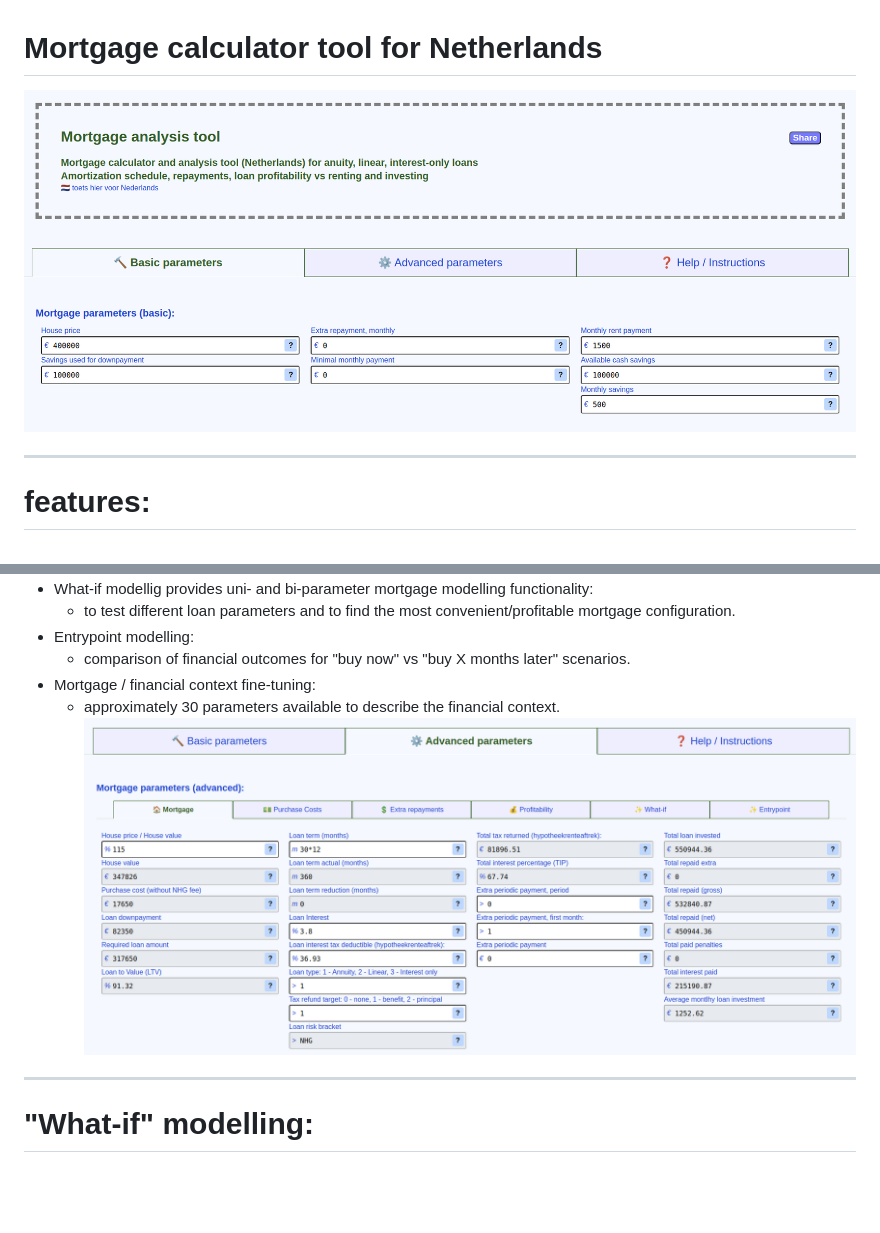
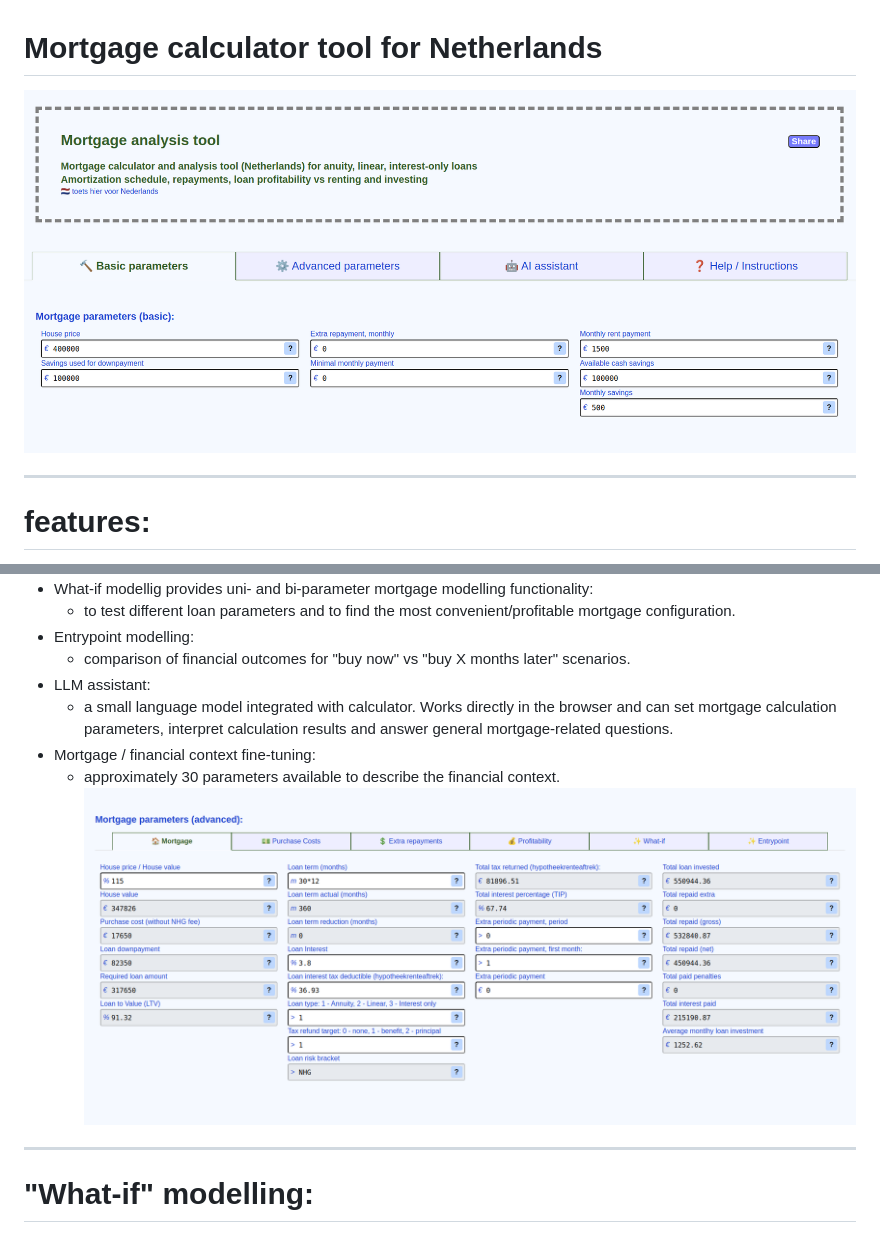
Before and after one commit to r0d1on/mortgage-tool, a Markdown page: README.md, 2 parts joined by grey strips. Drawn GitHub-style; pictures changed too: images/screenshot.png, images/screenshot2.png; blank space fills up the shorter version.

```diff
--- a/README.md
+++ b/README.md
@@ -21,6 +21,8 @@
     - to test different loan parameters and to find the most convenient/profitable mortgage configuration.
 * Entrypoint modelling:
     - comparison of financial outcomes for "buy now" vs "buy X months later" scenarios.
+* LLM assistant:
+    - a small language model integrated with calculator. Works directly in the browser and can set mortgage calculation parameters, interpret calculation results and answer general mortgage-related questions.
 * Mortgage / financial context fine-tuning:
     - approximately 30 parameters available to describe the financial context.
 ![Advanced parameters](images/screenshot2.png)
```
Also changed, not shown: other parts of README.md (+6 -0 lines), images/screenshot-llm.png (added).
